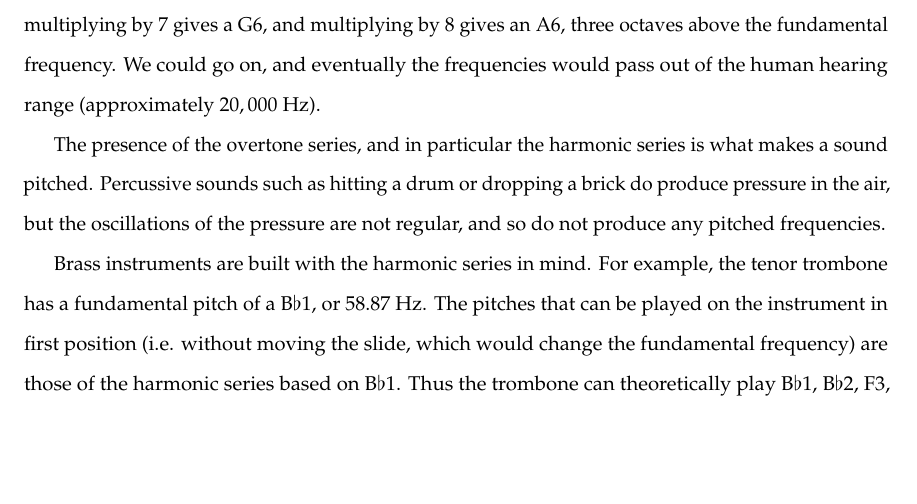
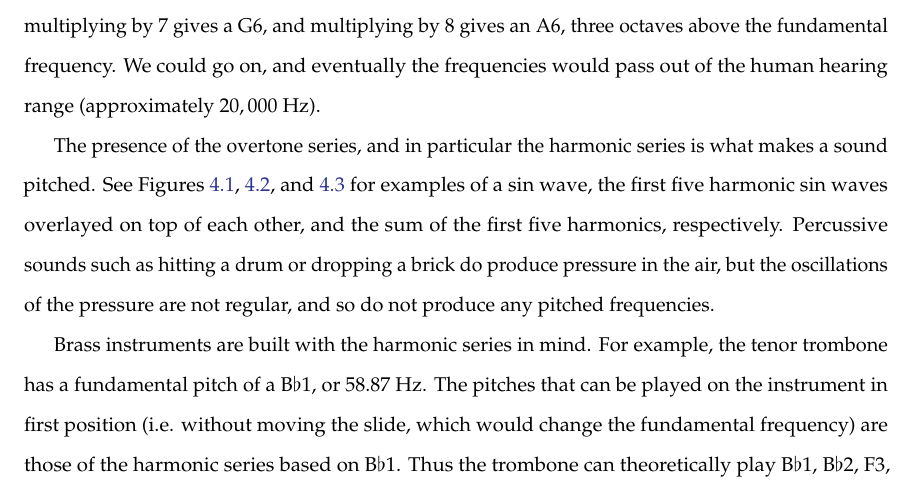
Before and after one commit to ThomasMatlak/is-paper, a LaTeX thesis (thesis/username.tex, which reads thesis/chapters/mathBehindMusic.tex): part of page 19 of 29, cut so that both start at the same text, the shorter picture padded with empty space. Compiled offline with pdfLaTeX; a LaTeX package or settings file that is missing is left out.

Commit message:
fixup! added figures of sin waves

```diff
--- a/thesis/chapters/mathBehindMusic.tex
+++ b/thesis/chapters/mathBehindMusic.tex
@@ -15,6 +15,7 @@ This continues, so multiplying by $4$ gives a frequency two octaves above the fu
 We could go on, and eventually the frequencies would pass out of the human hearing range (approximately $20,000$ Hz).
 
 The presence of the overtone series, and in particular the harmonic series is what makes a sound pitched.
+See Figures \ref{fig:sin}, \ref{fig:harmonics}, and \ref{fig:summedHarmonics} for examples of a sin wave, the first five harmonic sin waves overlayed on top of each other, and the sum of the first five harmonics, respectively.
 Percussive sounds such as hitting a drum or dropping a brick do produce pressure in the air, but the oscillations of the pressure are not regular, and so do not produce any pitched frequencies.
 
 \begin{figure}
```
